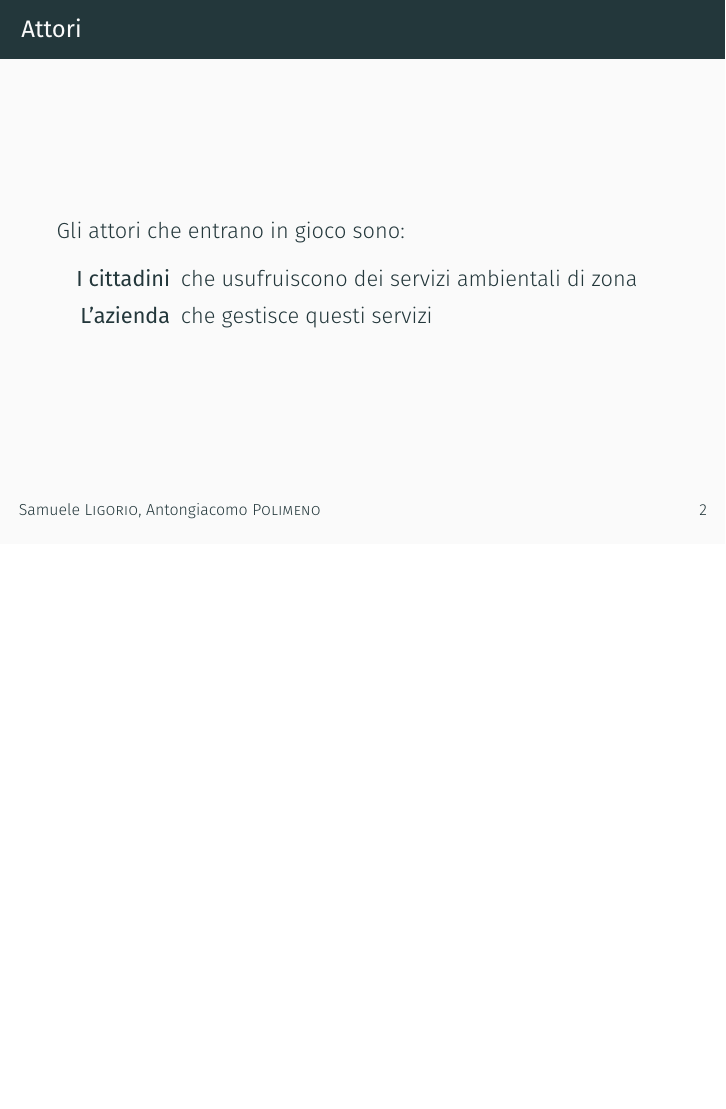
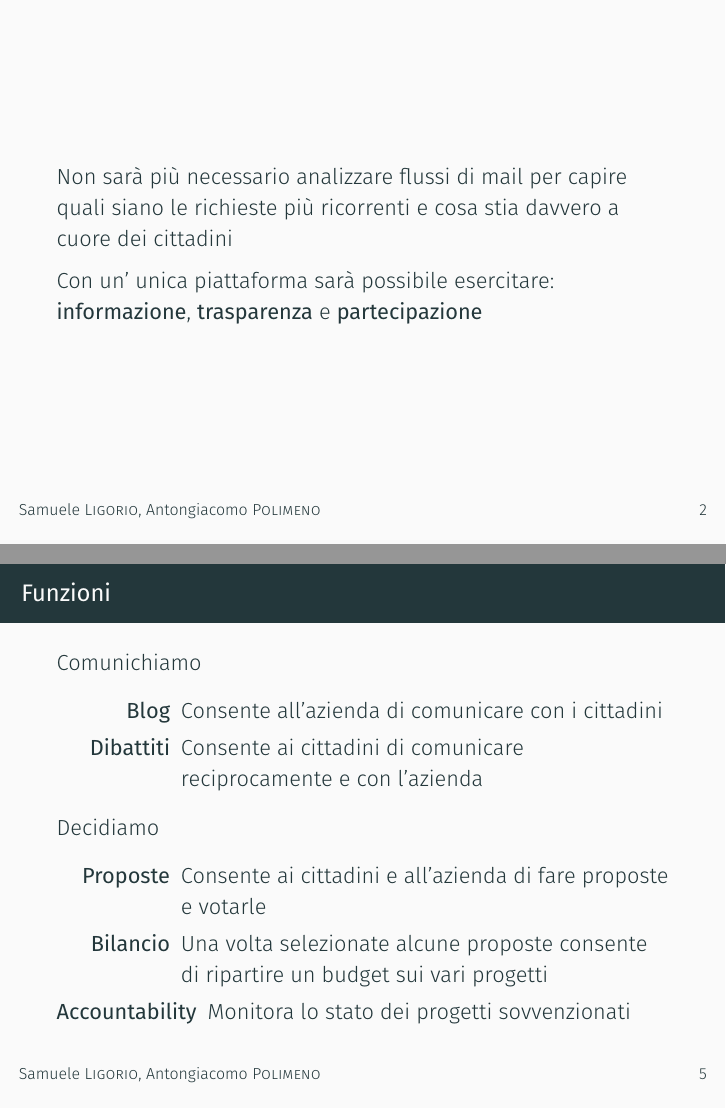
Before and after one commit to antongiacomo/Slide-CDT, LaTeX slides (main.tex, which reads S0_Introduzione.tex): page 5 of 9 before the commit and pages 7 and 10 of 19 after it, the two joined at a grey line, the shorter picture padded with empty space. Compiled offline with XeLaTeX; a missing font is replaced by an installed copy or a similar font.

Commit message:
Added slides

```diff
--- a/S0_Introduzione.tex
+++ b/S0_Introduzione.tex
@@ -6,8 +6,15 @@
   \bigskip
 
   Un canale a doppio flusso che semplifica e centralizza la comunicazione.
+  \pause
 
+\end{frame}
+\begin{frame}
+  Non sarà più necessario analizzare flussi di mail per capire quali siano le richieste più ricorrenti e cosa stia davvero a cuore dei cittadini
+  \pause
 
+  Con un' unica piattaforma sarà possibile esercitare:
+  \textbf{informazione},  \textbf{trasparenza} e  \textbf{partecipazione}
 \end{frame}
 \begin{frame}{Attori}
   Gli attori che entrano in gioco sono:
@@ -26,3 +34,17 @@
   \end{figure}
 
 \end{frame}
+\begin{frame}{Funzioni}
+  Comunichiamo
+  \begin{description}
+    \item[Blog] Consente all'azienda di comunicare con i cittadini
+    \item[Dibattiti] Consente ai cittadini di comunicare reciprocamente e con l'azienda
+  \end{description}
+  Decidiamo
+
+  \begin{description}
+    \item[Proposte] Consente ai cittadini e all'azienda di fare proposte e votarle
+    \item[Bilancio] Una volta selezionate alcune proposte consente di ripartire un budget sui vari progetti
+    \item[Accountability] Monitora lo stato dei progetti sovvenzionati
+  \end{description}
+\end{frame}
```
Also changed, not shown: S1_Dettagli.tex (+7 -12 lines), S2_Extra.tex (added, +28 -0 lines), main.tex (+1 -1 lines), images/Diagramma.pdf, images/Fasi.pdf (added), main.pdf, S0_Introduzione.tex (3 more changed lines), 2 other files.
